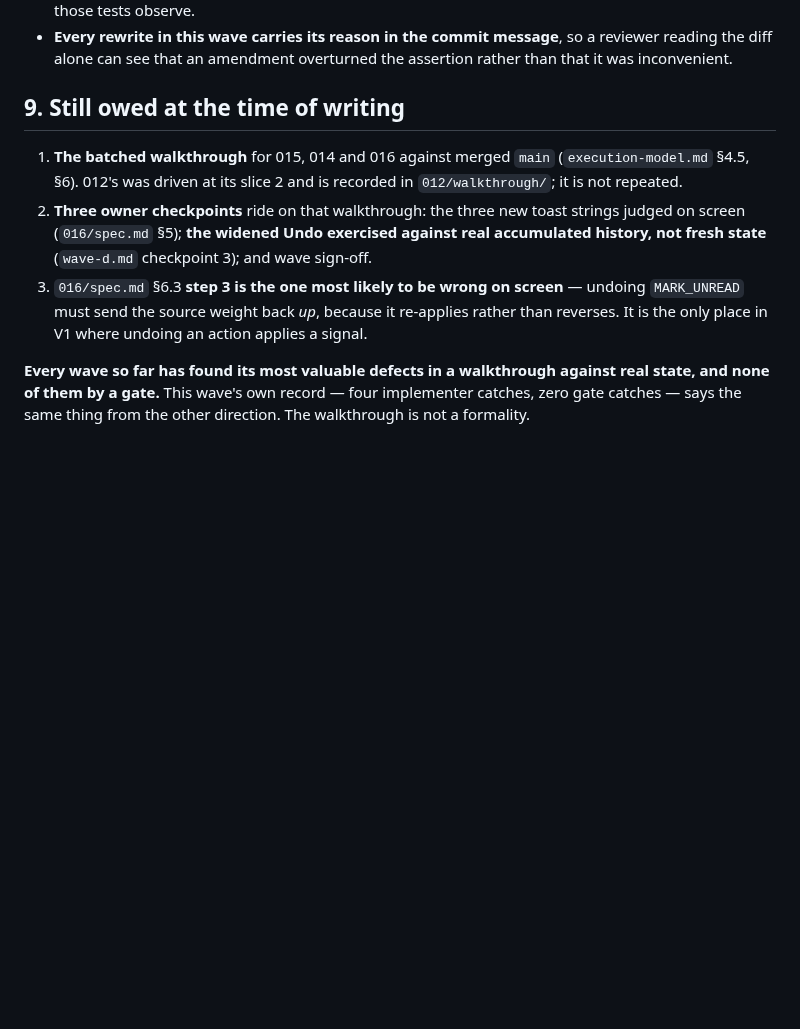
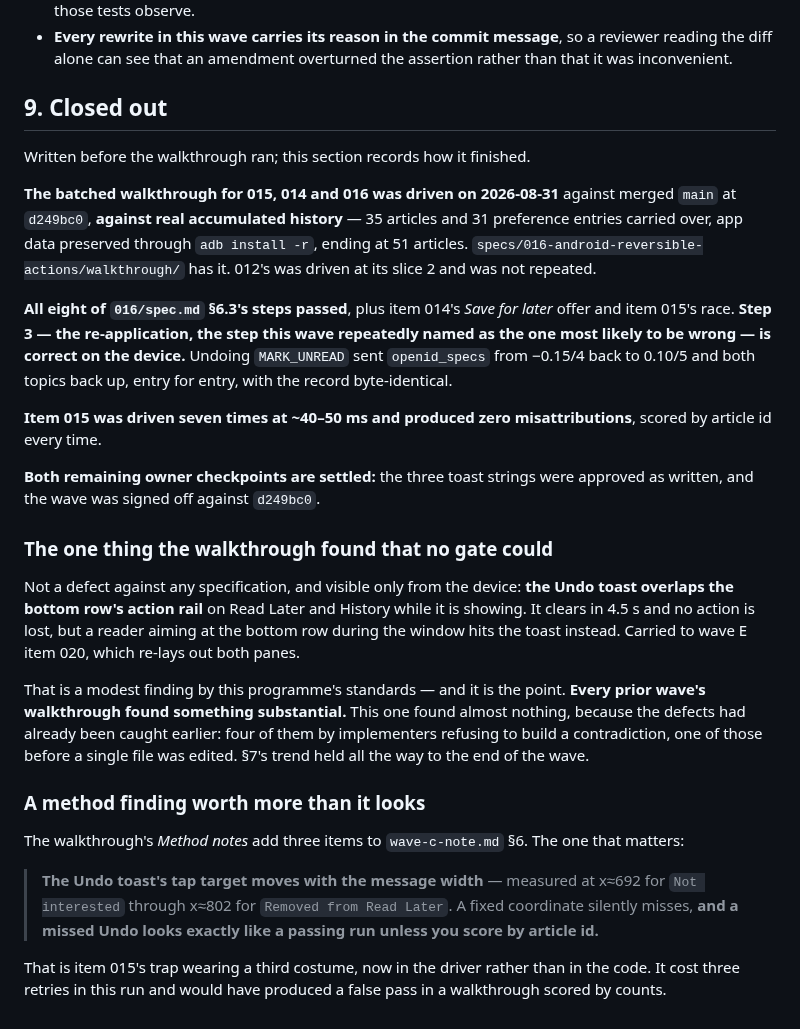
Before and after one commit to irodriguez-io/News-Agregator, a Markdown page: specs/waves/wave-d-note.md, the part around the change. Rendered like a GitHub page; blank space fills up the shorter version.

Commit message:
docs(spec): sign off wave D
Owner approved the three toast strings as written and signed off the wave
against merged main at d249bc0. Every owner checkpoint this wave opened is
now closed, and the definition of wave done is fully met.

Records what the walkthrough found: almost nothing, because the defects were
already caught earlier -- which is the point, not an anticlimax. Also banks
the method finding that the toast's tap target moves with message width, so
a missed Undo reads as a passing run unless scored by article id.

Co-Authored-By: Claude Opus 5 (1M context) <noreply@anthropic.com>

```diff
--- a/specs/waves/wave-d-note.md
+++ b/specs/waves/wave-d-note.md
@@ -172,17 +172,46 @@ build it** — so the cheapest possible dispatch of a doubtful plan beats anothe
 - **Every rewrite in this wave carries its reason in the commit message**, so a reviewer reading the diff
   alone can see that an amendment overturned the assertion rather than that it was inconvenient.
 
-## 9. Still owed at the time of writing
+## 9. Closed out
 
-1. **The batched walkthrough** for 015, 014 and 016 against merged `main` (`execution-model.md` §4.5, §6).
-   012's was driven at its slice 2 and is recorded in `012/walkthrough/`; it is not repeated.
-2. **Three owner checkpoints** ride on that walkthrough: the three new toast strings judged on screen
-   (`016/spec.md` §5); **the widened Undo exercised against real accumulated history, not fresh state**
-   (`wave-d.md` checkpoint 3); and wave sign-off.
-3. `016/spec.md` §6.3 **step 3 is the one most likely to be wrong on screen** — undoing `MARK_UNREAD` must
-   send the source weight back *up*, because it re-applies rather than reverses. It is the only place in V1
-   where undoing an action applies a signal.
+Written before the walkthrough ran; this section records how it finished.
 
-**Every wave so far has found its most valuable defects in a walkthrough against real state, and none of
-them by a gate.** This wave's own record — four implementer catches, zero gate catches — says the same thing
-from the other direction. The walkthrough is not a formality.
+**The batched walkthrough for 015, 014 and 016 was driven on 2026-08-31** against merged `main` at
+`d249bc0`, **against real accumulated history** — 35 articles and 31 preference entries carried over, app
+data preserved through `adb install -r`, ending at 51 articles.
+`specs/016-android-reversible-actions/walkthrough/` has it. 012's was driven at its slice 2 and was not
+repeated.
+
+**All eight of `016/spec.md` §6.3's steps passed**, plus item 014's *Save for later* offer and item 015's
+race. **Step 3 — the re-application, the step this wave repeatedly named as the one most likely to be
+wrong — is correct on the device.** Undoing `MARK_UNREAD` sent `openid_specs` from −0.15/4 back to 0.10/5
+and both topics back up, entry for entry, with the record byte-identical.
+
+**Item 015 was driven seven times at ~40–50 ms and produced zero misattributions**, scored by article id
+every time.
+
+**Both remaining owner checkpoints are settled:** the three toast strings were approved as written, and the
+wave was signed off against `d249bc0`.
+
+### The one thing the walkthrough found that no gate could
+
+Not a defect against any specification, and visible only from the device: **the Undo toast overlaps the
+bottom row's action rail** on Read Later and History while it is showing. It clears in 4.5 s and no action
+is lost, but a reader aiming at the bottom row during the window hits the toast instead. Carried to wave E
+item 020, which re-lays out both panes.
+
+That is a modest finding by this programme's standards — and it is the point. **Every prior wave's
+walkthrough found something substantial.** This one found almost nothing, because the defects had already
+been caught earlier: four of them by implementers refusing to build a contradiction, one of those before a
+single file was edited. §7's trend held all the way to the end of the wave.
+
+### A method finding worth more than it looks
+
+The walkthrough's *Method notes* add three items to `wave-c-note.md` §6. The one that matters:
+
+> **The Undo toast's tap target moves with the message width** — measured at x≈692 for `Not interested`
+> through x≈802 for `Removed from Read Later`. A fixed coordinate silently misses, **and a missed Undo
+> looks exactly like a passing run unless you score by article id.**
+
+That is item 015's trap wearing a third costume, now in the driver rather than in the code. It cost three
+retries in this run and would have produced a false pass in a walkthrough scored by counts.
```
Also changed, not shown: specs/waves/wave-d.md (+9 -6 lines), 1 other file.
